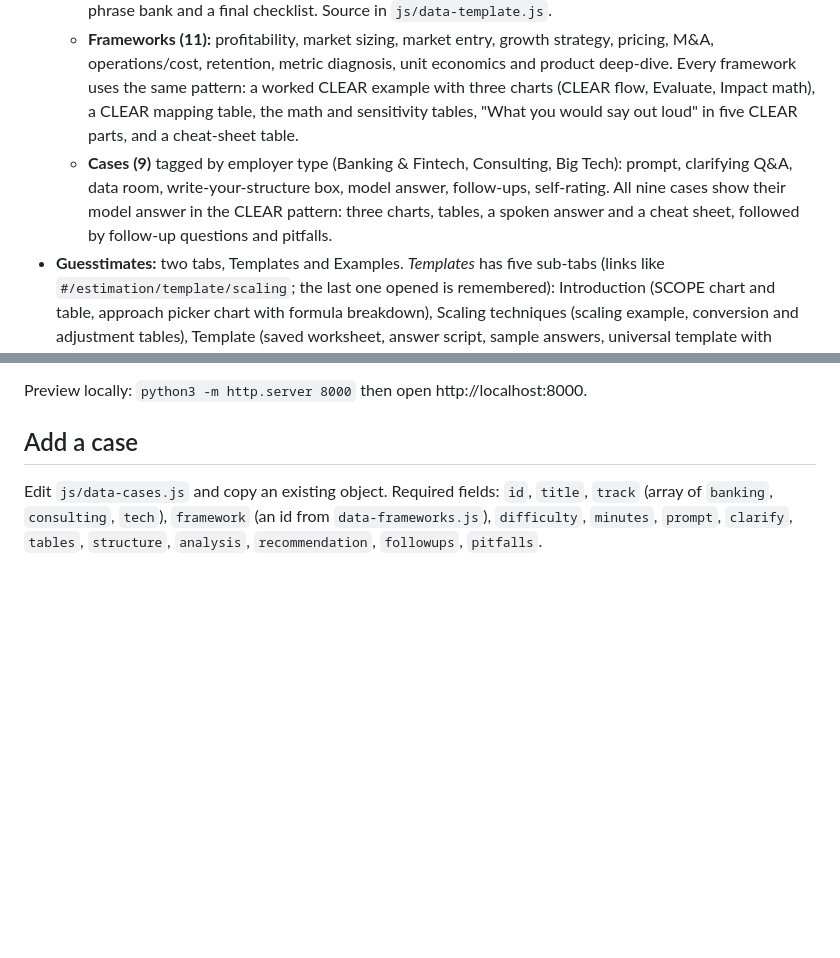
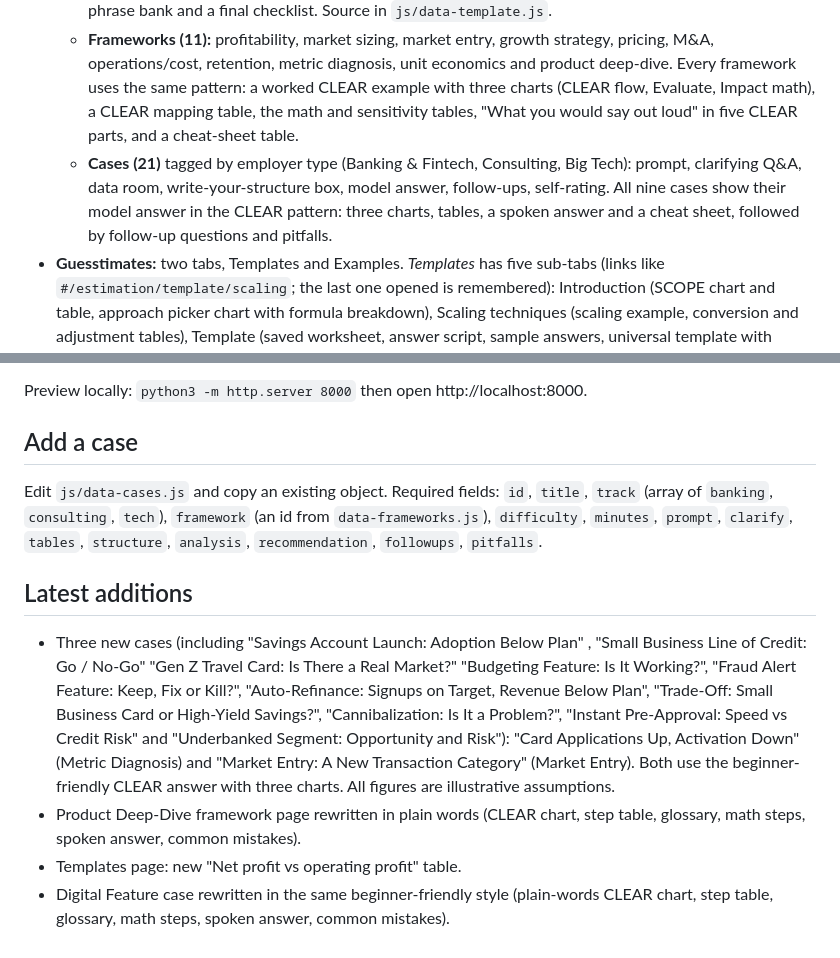
Before and after one commit to praveenap90/Case_Study_Guide_2026, a Markdown page: README.md, 2 parts joined by grey strips. GitHub-like rendering; blank space fills up the shorter version.

```diff
--- a/README.md
+++ b/README.md
@@ -10,7 +10,7 @@ Interactive static site for case interview practice. No build step, no dependenc
 - **Case Studies** (one main tab with three sub-tabs, links like `#/casestudies/frameworks`):
   - **Templates:** the CLEAR method (Clarify, Lay out, Evaluate, Assess, Recommend) with a memory chart, a structure picker chart, a metrics chart (break-even, ROI, payback, LTV:CAC, margin, CAGR) with a table explaining the assumptions in its example boxes, the two case-flow charts (generic flow and a worked profit-decline example), a worksheet that saves in the browser, a fill-in answer script, a filled example, a phrase bank and a final checklist. Source in `js/data-template.js`.
   - **Frameworks (11):** profitability, market sizing, market entry, growth strategy, pricing, M&A, operations/cost, retention, metric diagnosis, unit economics and product deep-dive. Every framework uses the same pattern: a worked CLEAR example with three charts (CLEAR flow, Evaluate, Impact math), a CLEAR mapping table, the math and sensitivity tables, "What you would say out loud" in five CLEAR parts, and a cheat-sheet table.
-  - **Cases (9)** tagged by employer type (Banking & Fintech, Consulting, Big Tech): prompt, clarifying Q&A, data room, write-your-structure box, model answer, follow-ups, self-rating. All nine cases show their model answer in the CLEAR pattern: three charts, tables, a spoken answer and a cheat sheet, followed by follow-up questions and pitfalls.
+  - **Cases (21)** tagged by employer type (Banking & Fintech, Consulting, Big Tech): prompt, clarifying Q&A, data room, write-your-structure box, model answer, follow-ups, self-rating. All nine cases show their model answer in the CLEAR pattern: three charts, tables, a spoken answer and a cheat sheet, followed by follow-up questions and pitfalls.
 - **Guesstimates:** two tabs, Templates and Examples. *Templates* has five sub-tabs (links like `#/estimation/template/scaling`; the last one opened is remembered): Introduction (SCOPE chart and table, approach picker chart with formula breakdown), Scaling techniques (scaling example, conversion and adjustment tables), Template (saved worksheet, answer script, sample answers, universal template with flowchart, mistakes to avoid, phrases, key tips), Numbers breakdown (handy numbers, segmentation tables, 10-question practice pack) and Cheat sheet (30-second sheet). *Examples* has the 10 drills (top-down, bottom-up and stock-and-flow solutions) the US-population coffee template with a sample answer inside the Chicago coffee solution (chart loads on Reveal), a manholes drill, and car tires, smartphones, pizza, gas stations, card transactions, piano tuners and ride-hail drills (charts, summary table, sample answer and pushback in the solution), a tennis balls drill (three charts, sample answer, pushback math and an alternative balls-per-player version with summary table in its solution). Source in `js/data-guess.js`.
 - **Chart controls:** every Mermaid chart has a control bar: Expand (full screen, Esc to close) and Copy source at top right; pan up/down/left/right, reset, zoom in/out (50% to 300%) at bottom right.
 - **Progress:** stored in the browser (localStorage) and can be reset.
@@ -24,3 +24,9 @@ Preview locally: `python3 -m http.server 8000` then open http://localhost:8000.
 
 ## Add a case
 Edit `js/data-cases.js` and copy an existing object. Required fields: `id`, `title`, `track` (array of `banking`, `consulting`, `tech`), `framework` (an id from `data-frameworks.js`), `difficulty`, `minutes`, `prompt`, `clarify`, `tables`, `structure`, `analysis`, `recommendation`, `followups`, `pitfalls`.
+
+## Latest additions
+- Three new cases (including "Savings Account Launch: Adoption Below Plan" , "Small Business Line of Credit: Go / No-Go" "Gen Z Travel Card: Is There a Real Market?" "Budgeting Feature: Is It Working?", "Fraud Alert Feature: Keep, Fix or Kill?", "Auto-Refinance: Signups on Target, Revenue Below Plan", "Trade-Off: Small Business Card or High-Yield Savings?", "Cannibalization: Is It a Problem?", "Instant Pre-Approval: Speed vs Credit Risk" and "Underbanked Segment: Opportunity and Risk"): "Card Applications Up, Activation Down" (Metric Diagnosis) and "Market Entry: A New Transaction Category" (Market Entry). Both use the beginner-friendly CLEAR answer with three charts. All figures are illustrative assumptions.
+- Product Deep-Dive framework page rewritten in plain words (CLEAR chart, step table, glossary, math steps, spoken answer, common mistakes).
+- Templates page: new "Net profit vs operating profit" table.
+- Digital Feature case rewritten in the same beginner-friendly style (plain-words CLEAR chart, step table, glossary, math steps, spoken answer, common mistakes).
```
